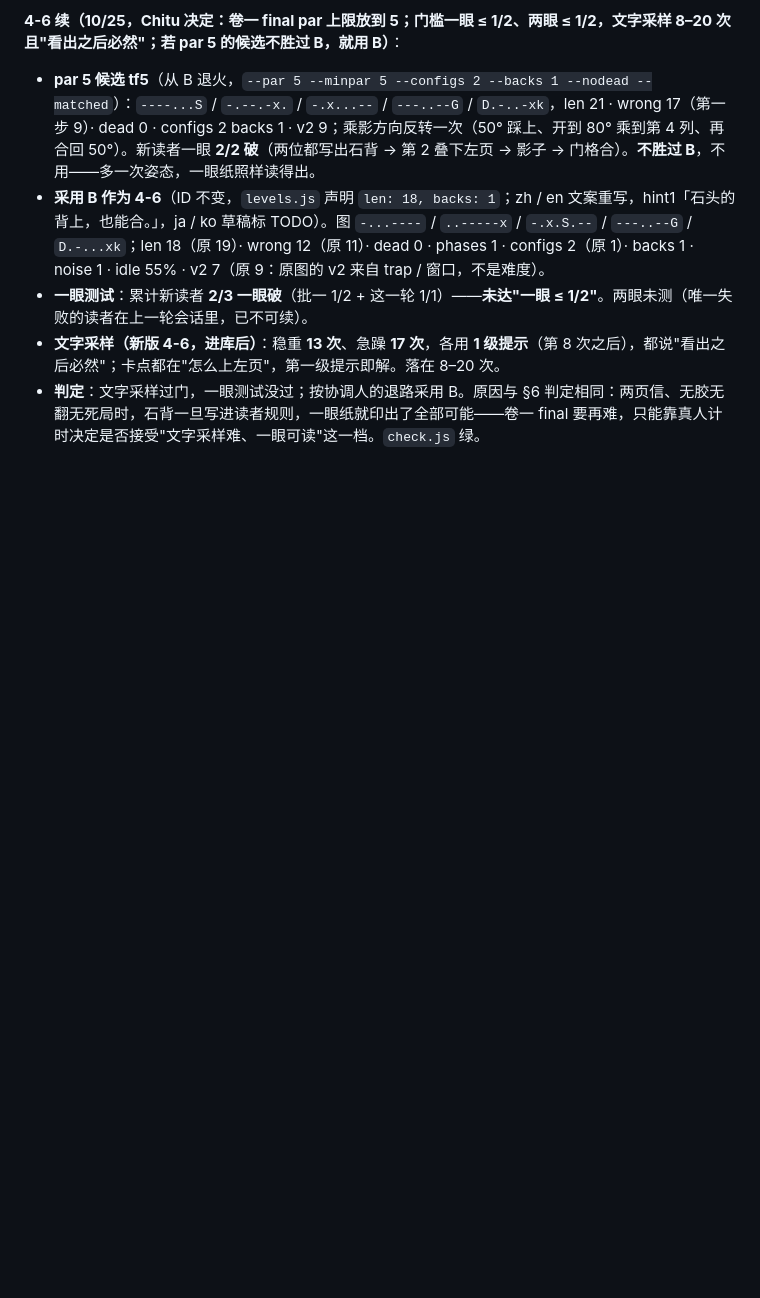
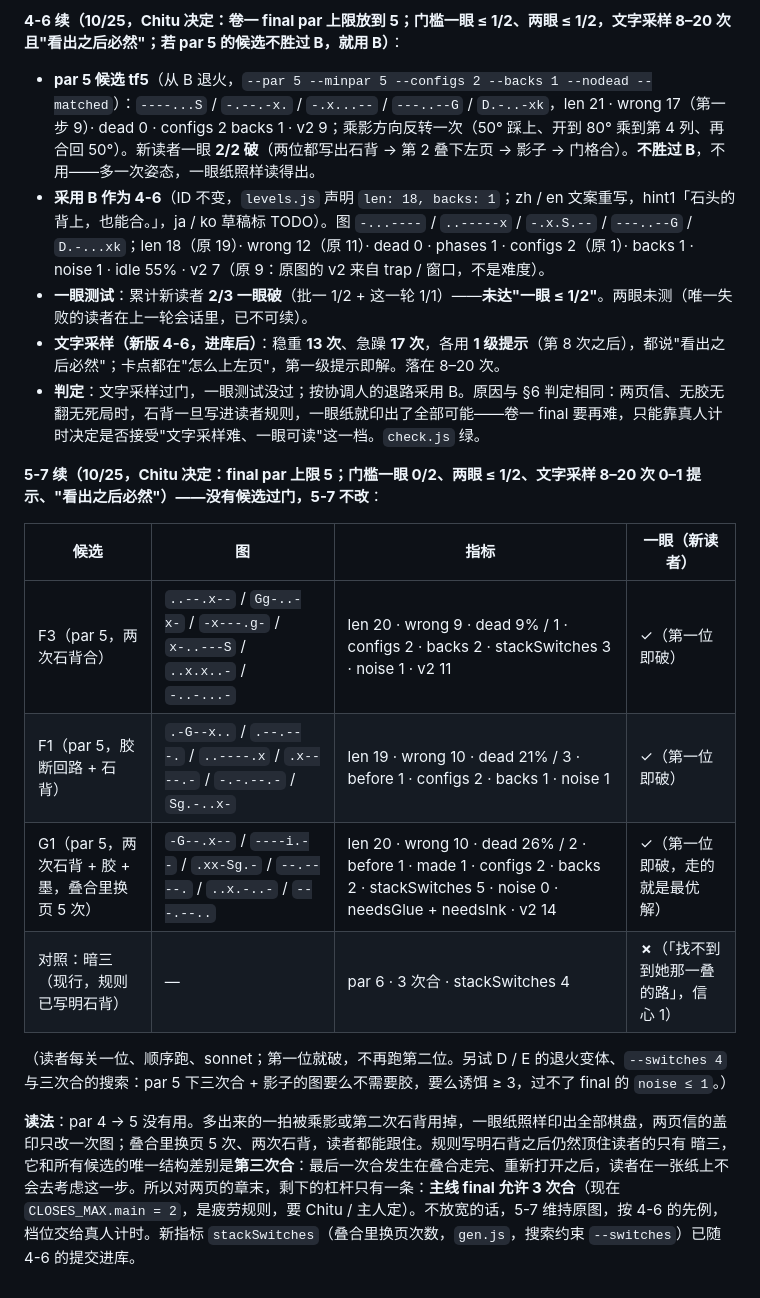
Before and after one commit to clawchitu/fold-proto, a Markdown page: docs/difficulty-v3.md, the part around the change. Drawn GitHub-style; blank space fills up the shorter version.

Commit message:
difficulty-v3 §6: 5-7 at par 5 — candidates F3 / F1 / G1 (two stone's-back closes, up to 5 stack page switches) each fell to the first fresh reader; 暗三 control still resists with the back rule stated, the difference being a third close. 5-7 unchanged; open question: allow 3 closes on main-line finals
Made by [Tomo](https://github.com/shuaiyuan17/tomo)

```diff
--- a/docs/difficulty-v3.md
+++ b/docs/difficulty-v3.md
@@ -257,3 +257,16 @@ node tools/glance.js --all --chapter 5,6  一章的全部一眼纸
 - **一眼测试**：累计新读者 **2/3 一眼破**（批一 1/2 + 这一轮 1/1）——**未达"一眼 ≤ 1/2"**。两眼未测（唯一失败的读者在上一轮会话里，已不可续）。
 - **文字采样（新版 4-6，进库后）**：稳重 **13 次**、急躁 **17 次**，各用 **1 级提示**（第 8 次之后），都说"看出之后必然"；卡点都在"怎么上左页"，第一级提示即解。落在 8–20 次。
 - **判定**：文字采样过门，一眼测试没过；按协调人的退路采用 B。原因与 §6 判定相同：两页信、无胶无翻无死局时，石背一旦写进读者规则，一眼纸就印出了全部可能——卷一 final 要再难，只能靠真人计时决定是否接受"文字采样难、一眼可读"这一档。`check.js` 绿。
+
+**5-7 续（10/25，Chitu 决定：final par 上限 5；门槛一眼 0/2、两眼 ≤ 1/2、文字采样 8–20 次 0–1 提示、"看出之后必然"）——没有候选过门，5-7 不改**：
+
+| 候选 | 图 | 指标 | 一眼（新读者） |
+|---|---|---|---|
+| F3（par 5，两次石背合） | `..--.x--` / `Gg-..-x-` / `-x---.g-` / `x-..---S` / `..x.x..-` / `-..-...-` | len 20 · wrong 9 · dead 9% / 1 · configs 2 · backs 2 · stackSwitches 3 · noise 1 · v2 11 | ✓（第一位即破） |
+| F1（par 5，胶断回路 + 石背） | `.-G--x..` / `.--.---.` / `..----.x` / `.x----.-` / `-.-.--.-` / `Sg.-..x-` | len 19 · wrong 10 · dead 21% / 3 · before 1 · configs 2 · backs 1 · noise 1 | ✓（第一位即破） |
+| G1（par 5，两次石背 + 胶 + 墨，叠合里换页 5 次） | `-G--.x--` / `----i.--` / `.xx-Sg.-` / `--.----.` / `..x.-..-` / `---.--..` | len 20 · wrong 10 · dead 26% / 2 · before 1 · made 1 · configs 2 · backs 2 · stackSwitches 5 · noise 0 · needsGlue + needsInk · v2 14 | ✓（第一位即破，走的就是最优解） |
+| 对照：暗三（现行，规则已写明石背） | — | par 6 · 3 次合 · stackSwitches 4 | **✗**（「找不到到她那一叠的路」，信心 1） |
+
+（读者每关一位、顺序跑、sonnet；第一位就破，不再跑第二位。另试 D / E 的退火变体、`--switches 4` 与三次合的搜索：par 5 下三次合 + 影子的图要么不需要胶，要么诱饵 ≥ 3，过不了 final 的 `noise ≤ 1`。）
+
+**读法**：par 4 → 5 没有用。多出来的一拍被乘影或第二次石背用掉，一眼纸照样印出全部棋盘，两页信的盖印只改一次图；叠合里换页 5 次、两次石背，读者都能跟住。规则写明石背之后仍然顶住读者的只有 暗三，它和所有候选的唯一结构差别是**第三次合**：最后一次合发生在叠合走完、重新打开之后，读者在一张纸上不会去考虑这一步。所以对两页的章末，剩下的杠杆只有一条：**主线 final 允许 3 次合**（现在 `CLOSES_MAX.main = 2`，是疲劳规则，要 Chitu / 主人定）。不放宽的话，5-7 维持原图，按 4-6 的先例，档位交给真人计时。新指标 `stackSwitches`（叠合里换页次数，`gen.js`，搜索约束 `--switches`）已随 4-6 的提交进库。
```
